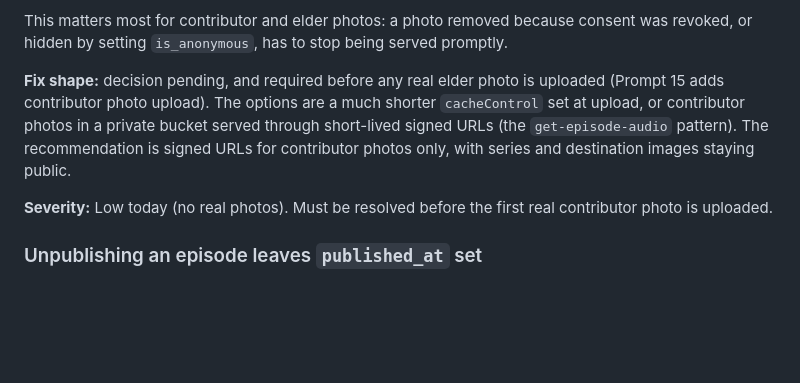
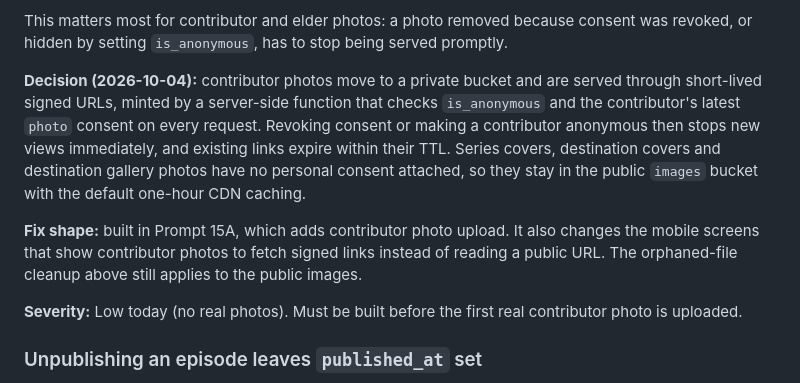
Before and after one commit to Dageniusdrap/Village-FireSide-App, a Markdown page: docs/known-issues.md, the part around the change. GitHub-like rendering; blank space fills up the shorter version.

Commit message:
docs: record the contributor-photo CDN decision
Signed URLs for contributor photos only; series covers, destination
covers and gallery photos stay public with one-hour caching.

Co-Authored-By: Claude Opus 5.5 <noreply@anthropic.com>

```diff
--- a/docs/known-issues.md
+++ b/docs/known-issues.md
@@ -346,14 +346,21 @@ This matters most for contributor and elder photos: a photo removed
 because consent was revoked, or hidden by setting `is_anonymous`, has to
 stop being served promptly.
 
-**Fix shape:** decision pending, and required before any real elder photo
-is uploaded (Prompt 15 adds contributor photo upload). The options are a
-much shorter `cacheControl` set at upload, or contributor photos in a
-private bucket served through short-lived signed URLs (the
-`get-episode-audio` pattern). The recommendation is signed URLs for
-contributor photos only, with series and destination images staying public.
+**Decision (2026-10-04):** contributor photos move to a private bucket and
+are served through short-lived signed URLs, minted by a server-side function
+that checks `is_anonymous` and the contributor's latest `photo` consent on
+every request. Revoking consent or making a contributor anonymous then stops
+new views immediately, and existing links expire within their TTL. Series
+covers, destination covers and destination gallery photos have no personal
+consent attached, so they stay in the public `images` bucket with the
+default one-hour CDN caching.
 
-**Severity:** Low today (no real photos). Must be resolved before the first
+**Fix shape:** built in Prompt 15A, which adds contributor photo upload. It
+also changes the mobile screens that show contributor photos to fetch signed
+links instead of reading a public URL. The orphaned-file cleanup above still
+applies to the public images.
+
+**Severity:** Low today (no real photos). Must be built before the first
 real contributor photo is uploaded.
 
 ### Unpublishing an episode leaves `published_at` set
```
